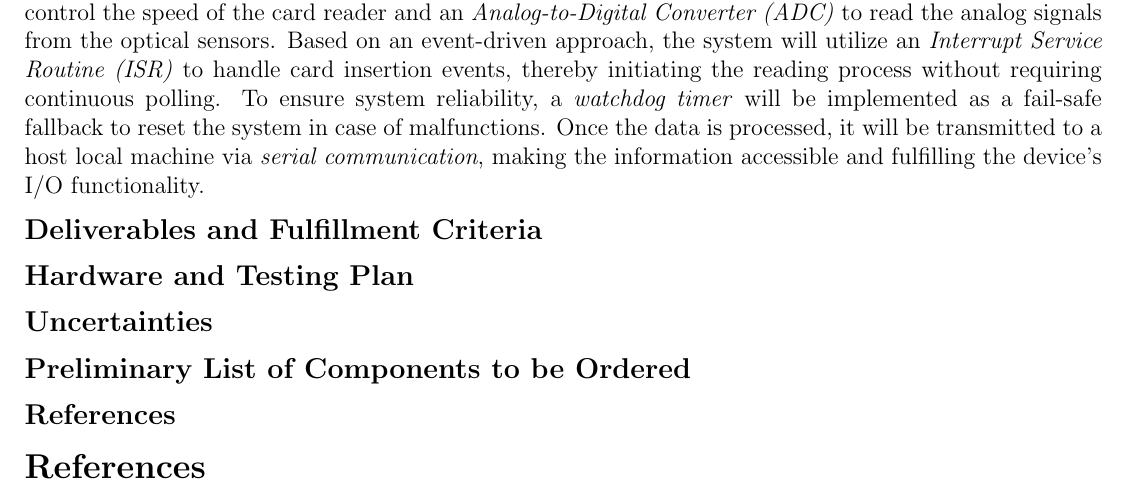
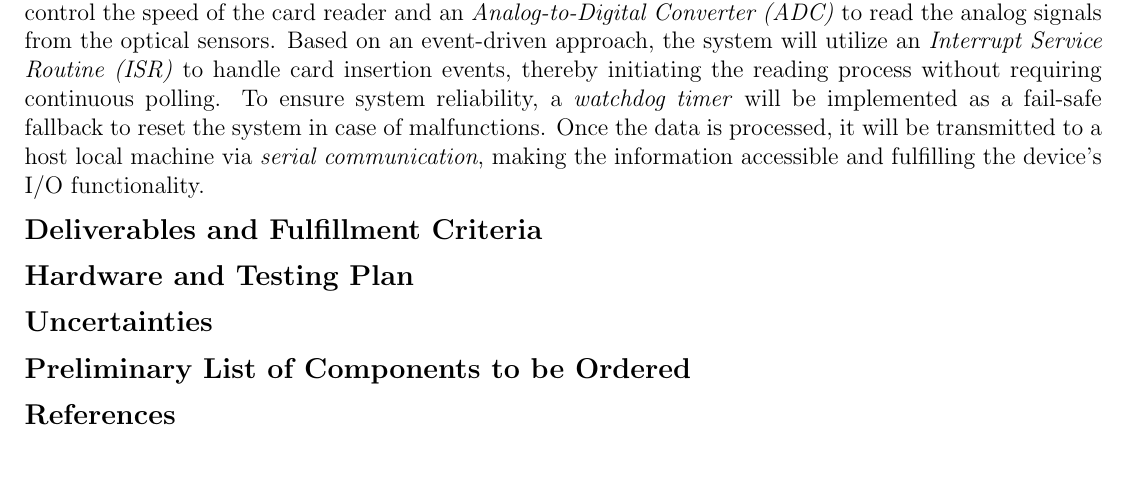
Before and after one commit to zzmic/punched-card-reader, a LaTeX document (project-proposal/project_proposal.tex): part of the page, cut so that both start at the same text. Compiled offline with pdfLaTeX.

Commit message:
Updates from Overleaf

```diff
--- a/project-proposal/project_proposal.tex
+++ b/project-proposal/project_proposal.tex
@@ -54,7 +54,7 @@ Once the data is processed, it will be transmitted to a host local machine via \
 
 % If we include the "plain" references in the previous subsection,
 % we may not (or still may) need to include the bibliography.
-\bibliographystyle{plain}
-\bibliography{project_proposal}
+% \bibliographystyle{plain}
+% \bibliography{project_proposal}
 
 \end{document}
```
